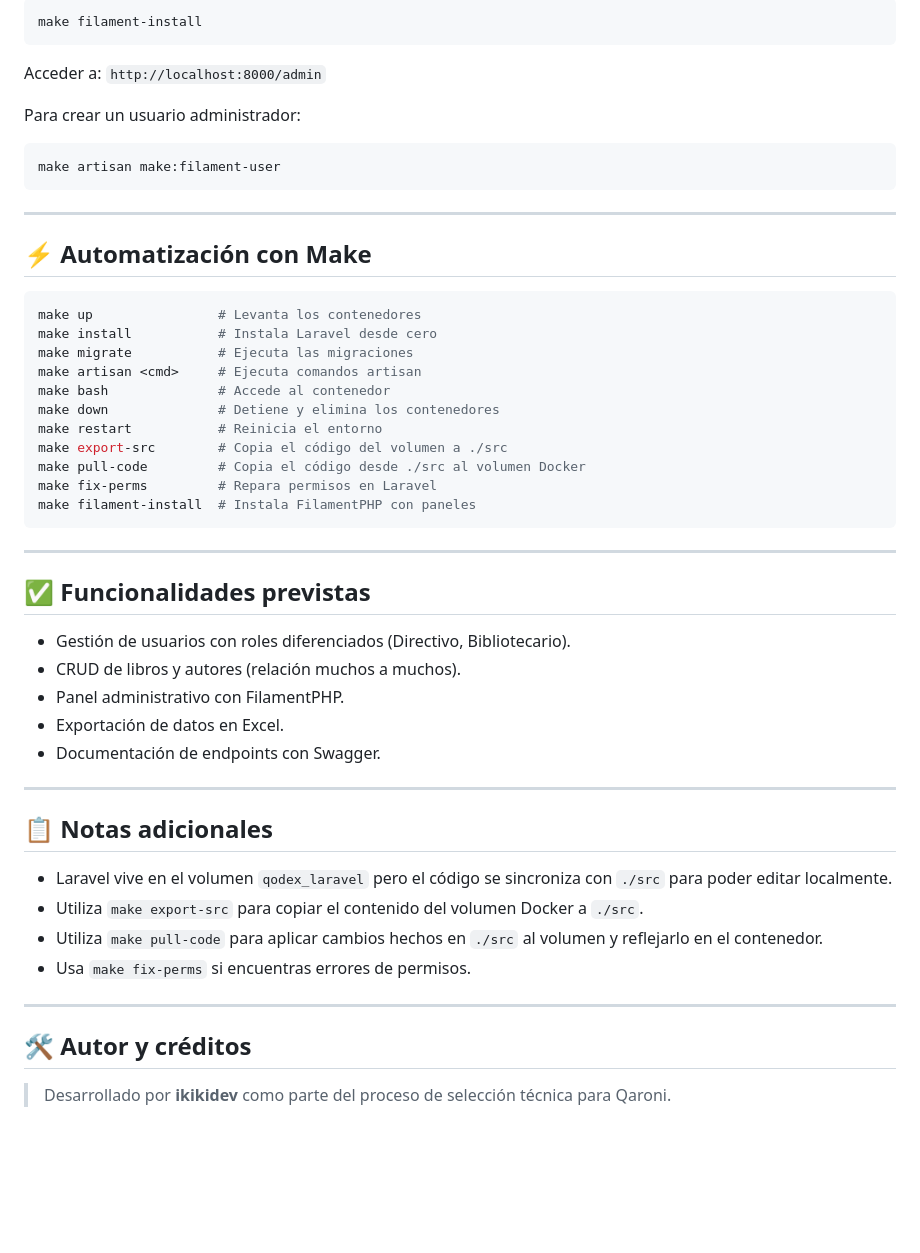
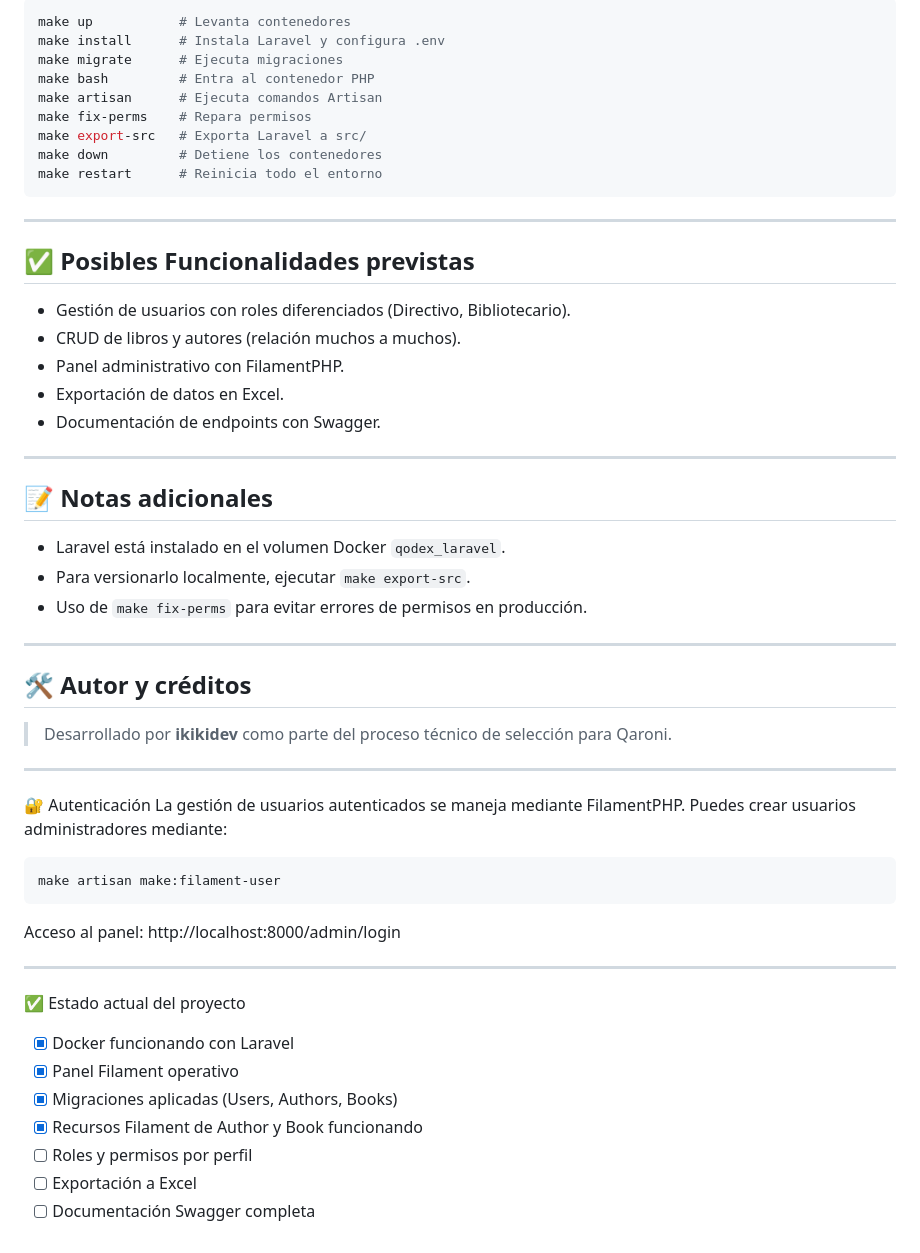
Before and after one commit to ikikidev/Qodex, a Markdown page: README.md, the part around the change printed below. GitHub-like rendering; blank space fills up the shorter version.

````diff
--- a/README.md
+++ b/README.md
@@ -92,37 +95,19 @@ Deberías ver la página de bienvenida de Laravel.
 
 ```bash
-make filament-install
-```
-
-Acceder a: `http://localhost:8000/admin`
-
-Para crear un usuario administrador:
-
-```bash
-make artisan make:filament-user
+make up           # Levanta contenedores
+make install      # Instala Laravel y configura .env
+make migrate      # Ejecuta migraciones
+make bash         # Entra al contenedor PHP
+make artisan      # Ejecuta comandos Artisan
+make fix-perms    # Repara permisos
+make export-src   # Exporta Laravel a src/
+make down         # Detiene los contenedores
+make restart      # Reinicia todo el entorno
 ```
 
 ---
 
-## ⚡ Automatización con Make
-
-```bash
-make up                # Levanta los contenedores
-make install           # Instala Laravel desde cero
-make migrate           # Ejecuta las migraciones
-make artisan <cmd>     # Ejecuta comandos artisan
-make bash              # Accede al contenedor
-make down              # Detiene y elimina los contenedores
-make restart           # Reinicia el entorno
-make export-src        # Copia el código del volumen a ./src
-make pull-code         # Copia el código desde ./src al volumen Docker
-make fix-perms         # Repara permisos en Laravel
-make filament-install  # Instala FilamentPHP con paneles
-```
-
----
-
-## ✅ Funcionalidades previstas
+## ✅ Posibles Funcionalidades previstas
 
 - Gestión de usuarios con roles diferenciados (Directivo, Bibliotecario).
 - CRUD de libros y autores (relación muchos a muchos).
@@ -132,15 +117,37 @@ make filament-install  # Instala FilamentPHP con paneles
 
 ---
 
-## 📋 Notas adicionales
+## 📝 Notas adicionales
 
-- Laravel vive en el volumen `qodex_laravel` pero el código se sincroniza con `./src` para poder editar localmente.
-- Utiliza `make export-src` para copiar el contenido del volumen Docker a `./src`.
-- Utiliza `make pull-code` para aplicar cambios hechos en `./src` al volumen y reflejarlo en el contenedor.
-- Usa `make fix-perms` si encuentras errores de permisos.
+- Laravel está instalado en el volumen Docker `qodex_laravel`.
+- Para versionarlo localmente, ejecutar `make export-src`.
+- Uso de `make fix-perms` para evitar errores de permisos en producción.
 
 ---
 
 ## 🛠️ Autor y créditos
 
-> Desarrollado por **ikikidev** como parte del proceso de selección técnica para Qaroni.
+> Desarrollado por **ikikidev** como parte del proceso técnico de selección para Qaroni.
+
+---
+
+🔐 Autenticación
+La gestión de usuarios autenticados se maneja mediante FilamentPHP. Puedes crear usuarios administradores mediante:
+
+```bash
+make artisan make:filament-user
+```
+
+Acceso al panel: http://localhost:8000/admin/login
+
+---
+
+✅ Estado actual del proyecto
+
+- [x] Docker funcionando con Laravel
+- [x] Panel Filament operativo
+- [x] Migraciones aplicadas (Users, Authors, Books)
+- [x] Recursos Filament de Author y Book funcionando
+- [ ] Roles y permisos por perfil
+- [ ] Exportación a Excel
+- [ ] Documentación Swagger completa
````
Also changed, not shown: other parts of README.md (+14 -11 lines).
